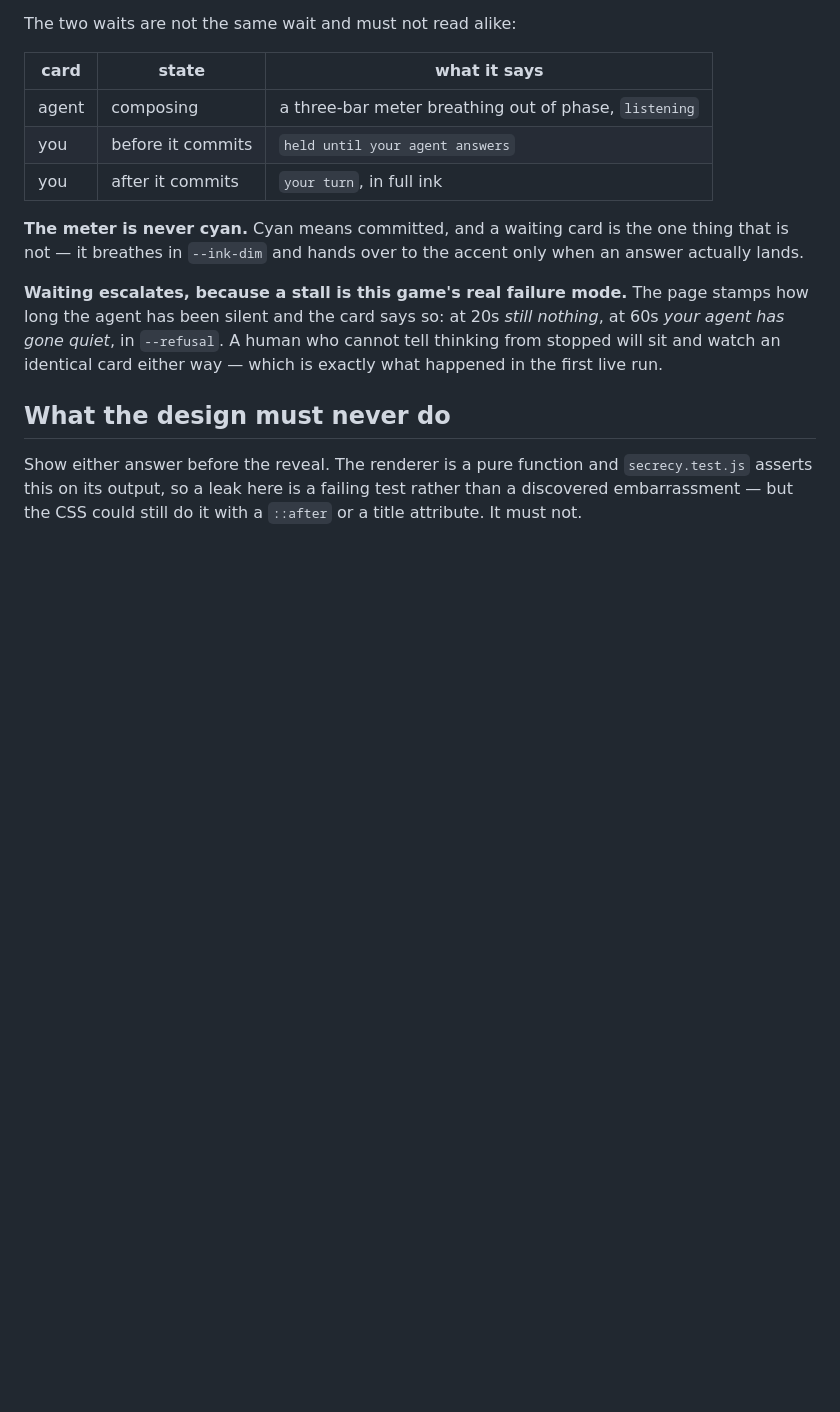
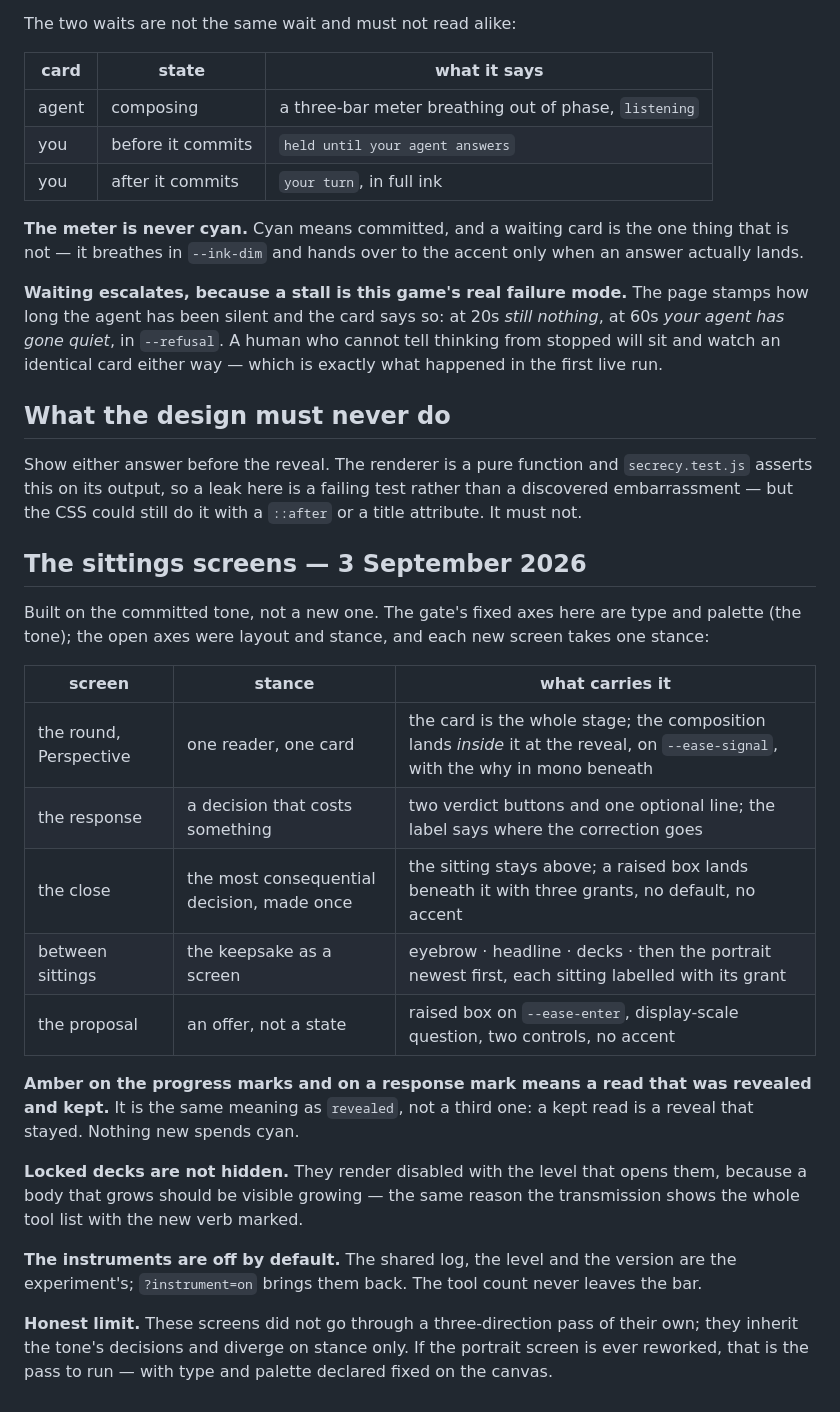
Before and after one commit to 1m3r/webmcp-capability-environment, a Markdown page: playertwo/design-system/MASTER.md, the part around the change. Rendered like a GitHub page; blank space fills up the shorter version.

```diff
--- a/playertwo/design-system/MASTER.md
+++ b/playertwo/design-system/MASTER.md
@@ -117,3 +117,34 @@ Show either answer before the reveal. The renderer is a pure function and
 `secrecy.test.js` asserts this on its output, so a leak here is a failing test
 rather than a discovered embarrassment — but the CSS could still do it with a
 `::after` or a title attribute. It must not.
+
+## The sittings screens — 3 September 2026
+
+Built on the committed tone, not a new one. The gate's fixed axes here are
+type and palette (the tone); the open axes were layout and stance, and each
+new screen takes one stance:
+
+| screen | stance | what carries it |
+|---|---|---|
+| the round, Perspective | one reader, one card | the card is the whole stage; the composition lands *inside* it at the reveal, on `--ease-signal`, with the why in mono beneath |
+| the response | a decision that costs something | two verdict buttons and one optional line; the label says where the correction goes |
+| the close | the most consequential decision, made once | the sitting stays above; a raised box lands beneath it with three grants, no default, no accent |
+| between sittings | the keepsake as a screen | eyebrow · headline · decks · then the portrait newest first, each sitting labelled with its grant |
+| the proposal | an offer, not a state | raised box on `--ease-enter`, display-scale question, two controls, no accent |
+
+**Amber on the progress marks and on a response mark means a read that was
+revealed and kept.** It is the same meaning as `revealed`, not a third one: a
+kept read is a reveal that stayed. Nothing new spends cyan.
+
+**Locked decks are not hidden.** They render disabled with the level that opens
+them, because a body that grows should be visible growing — the same reason the
+transmission shows the whole tool list with the new verb marked.
+
+**The instruments are off by default.** The shared log, the level and the
+version are the experiment's; `?instrument=on` brings them back. The tool count
+never leaves the bar.
+
+**Honest limit.** These screens did not go through a three-direction pass of
+their own; they inherit the tone's decisions and diverge on stance only. If the
+portrait screen is ever reworked, that is the pass to run — with type and
+palette declared fixed on the canvas.
```
Also changed, not shown: CLAUDE.md (+5 -0 lines), playertwo/README.md (+10 -3 lines).
